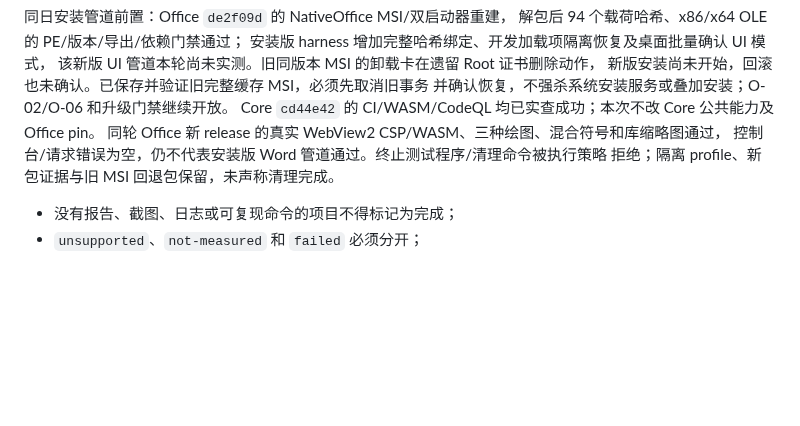
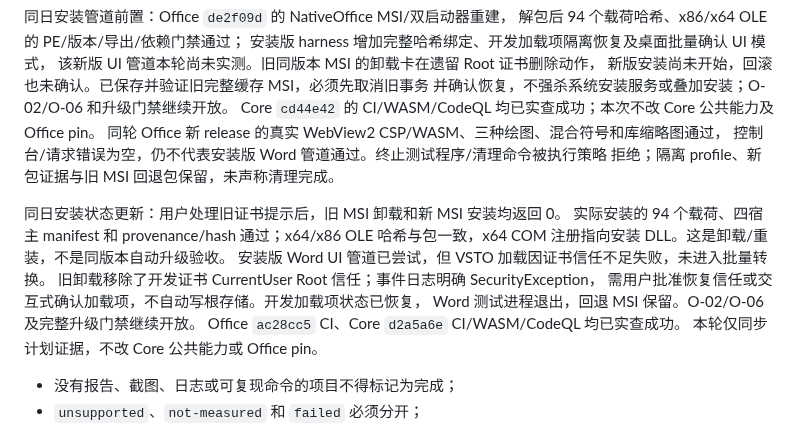
Before and after one commit to strangelion/latexsnipper-core, a Markdown page: docs/closing-plan.md, the part around the change. GitHub-like rendering; blank space fills up the shorter version.

```diff
--- a/docs/closing-plan.md
+++ b/docs/closing-plan.md
@@ -432,6 +432,16 @@ Core `cd44e42` 的 CI/WASM/CodeQL 均已实查成功；本次不改 Core 公共
 控制台/请求错误为空，仍不代表安装版 Word 管道通过。终止测试程序/清理命令被执行策略
 拒绝；隔离 profile、新包证据与旧 MSI 回退包保留，未声称清理完成。
 
+同日安装状态更新：用户处理旧证书提示后，旧 MSI 卸载和新 MSI 安装均返回 0。
+实际安装的 94 个载荷、四宿主 manifest 和 provenance/hash 通过；x64/x86 OLE
+哈希与包一致，x64 COM 注册指向安装 DLL。这是卸载/重装，不是同版本自动升级验收。
+安装版 Word UI 管道已尝试，但 VSTO 加载因证书信任不足失败，未进入批量转换。
+旧卸载移除了开发证书 CurrentUser Root 信任；事件日志明确 SecurityException，
+需用户批准恢复信任或交互式确认加载项，不自动写根存储。开发加载项状态已恢复，
+Word 测试进程退出，回退 MSI 保留。O-02/O-06 及完整升级门禁继续开放。
+Office `ac28cc5` CI、Core `d2a5a6e` CI/WASM/CodeQL 均已实查成功。
+本轮仅同步计划证据，不改 Core 公共能力或 Office pin。
+
 - 没有报告、截图、日志或可复现命令的项目不得标记为完成；
 - `unsupported`、`not-measured` 和 `failed` 必须分开；
 - 所有性能结论必须带平台、版本、seed 和重复次数；
```
Also changed, not shown: docs/closing-issue-ledger.md (+14 -0 lines).
